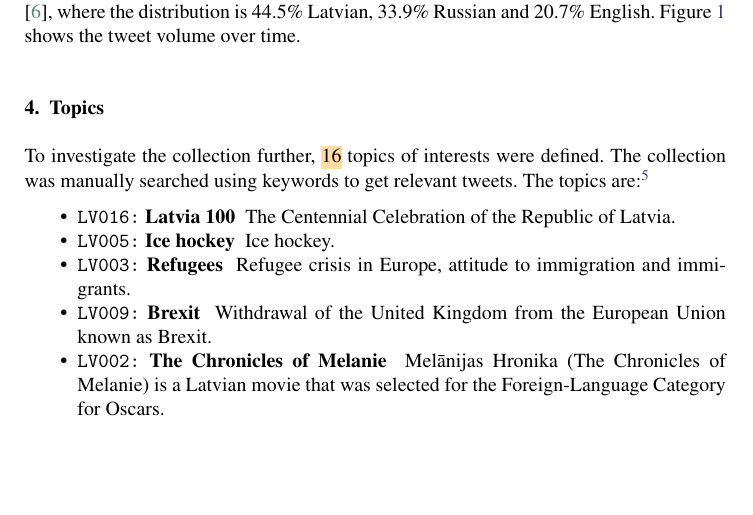
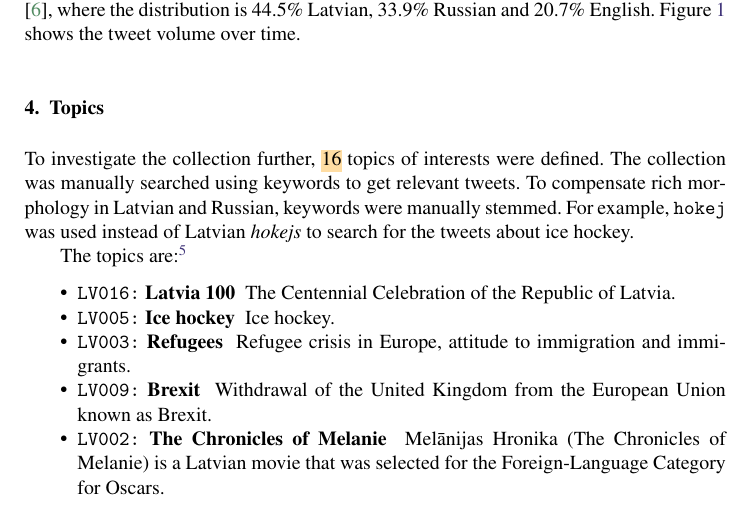
Before and after one commit to dimazest/2018-lv2, a LaTeX document (paper.tex): part of page 4 of 8, cut so that both start at the same text, the shorter picture padded with empty space. Compiled offline with pdfLaTeX.

Commit message:
Stemming

```diff
--- a/paper.tex
+++ b/paper.tex
@@ -196,7 +195,9 @@ Latvian is the dominant language: \hl{917\,259 (73.8\%)} tweets are written in i
 \section{Topics}
 \label{sec:topics}
 
-To investigate the collection further, \hl{16} topics of interests were defined. The collection was manually searched using keywords to get relevant tweets. The topics are:\footnotemark{}
+To investigate the collection further, \hl{16} topics of interests were defined. The collection was manually searched using keywords to get relevant tweets. To compensate rich morphology in Latvian and Russian, keywords were manually stemmed. For example, \texttt{hokej} was used instead of Latvian \textit{hokejs} to search for the tweets about ice hockey.
+
+The topics are:\footnotemark{}
 \footnotetext{The topic file is available as \sfile{topics.json.txt}.}
 \begin{itemize}
 \item \texttt{LV016:} \textbf{Latvia 100} \ The Centennial Celebration of the Republic of Latvia.
```
Also changed, not shown: paper.tex (1 more changed lines).
